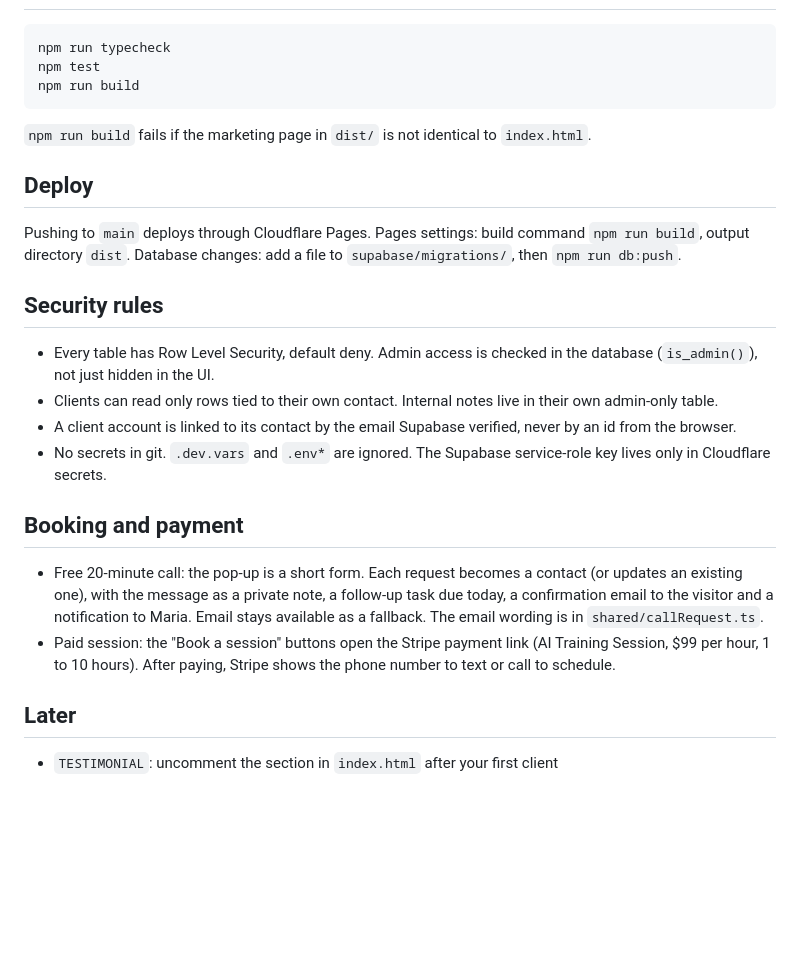
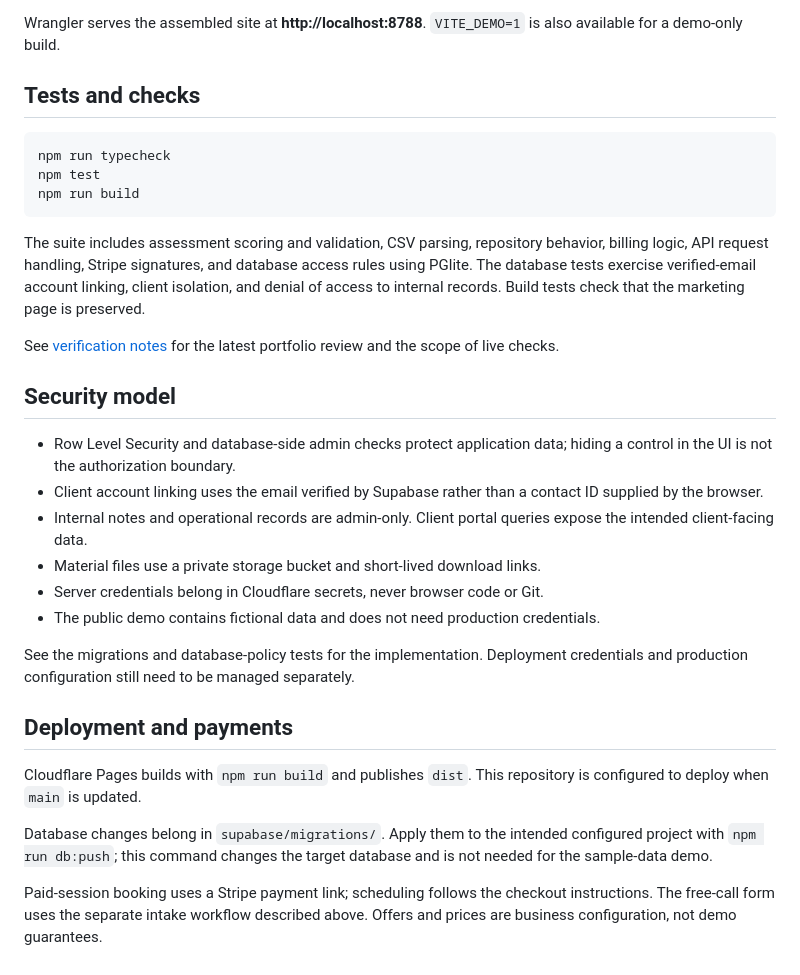
Before and after one commit to mashablair/mariablair-ai, a Markdown page: README.md, the part around one of its changes. Rendered like a GitHub page; blank space fills up the shorter version.

````diff
--- a/README.md
+++ b/README.md
@@ -33,3 +113,6 @@ For the API locally, run `npm run preview` (builds, then serves everything the w
+Wrangler serves the assembled site at **http://localhost:8788**. `VITE_DEMO=1` is also available for a demo-only build.
+
+## Tests and checks
 
 ```bash
 npm run typecheck
@@ -37,25 +120,25 @@ npm test
 npm run build
 ```
 
-`npm run build` fails if the marketing page in `dist/` is not identical to `index.html`.
+The suite includes assessment scoring and validation, CSV parsing, repository behavior, billing logic, API request handling, Stripe signatures, and database access rules using PGlite. The database tests exercise verified-email account linking, client isolation, and denial of access to internal records. Build tests check that the marketing page is preserved.
 
-## Deploy
+See [verification notes](docs/PORTFOLIO_CHECK.md) for the latest portfolio review and the scope of live checks.
 
-Pushing to `main` deploys through Cloudflare Pages. Pages settings: build command `npm run build`, output directory `dist`.
-Database changes: add a file to `supabase/migrations/`, then `npm run db:push`.
+## Security model
 
-## Security rules
+- Row Level Security and database-side admin checks protect application data; hiding a control in the UI is not the authorization boundary.
+- Client account linking uses the email verified by Supabase rather than a contact ID supplied by the browser.
+- Internal notes and operational records are admin-only. Client portal queries expose the intended client-facing data.
+- Material files use a private storage bucket and short-lived download links.
+- Server credentials belong in Cloudflare secrets, never browser code or Git.
+- The public demo contains fictional data and does not need production credentials.
 
-- Every table has Row Level Security, default deny. Admin access is checked in the database (`is_admin()`), not just hidden in the UI.
-- Clients can read only rows tied to their own contact. Internal notes live in their own admin-only table.
-- A client account is linked to its contact by the email Supabase verified, never by an id from the browser.
-- No secrets in git. `.dev.vars` and `.env*` are ignored. The Supabase service-role key lives only in Cloudflare secrets.
+See the migrations and database-policy tests for the implementation. Deployment credentials and production configuration still need to be managed separately.
 
-## Booking and payment
+## Deployment and payments
 
-- Free 20-minute call: the pop-up is a short form. Each request becomes a contact (or updates an existing one), with the message as a private note, a follow-up task due today, a confirmation email to the visitor and a notification to Maria. Email stays available as a fallback. The email wording is in `shared/callRequest.ts`.
-- Paid session: the "Book a session" buttons open the Stripe payment link (AI Training Session, $99 per hour, 1 to 10 hours). After paying, Stripe shows the phone number to text or call to schedule.
+Cloudflare Pages builds with `npm run build` and publishes `dist`. This repository is configured to deploy when `main` is updated.
 
-## Later
+Database changes belong in `supabase/migrations/`. Apply them to the intended configured project with `npm run db:push`; this command changes the target database and is not needed for the sample-data demo.
 
-- `TESTIMONIAL`: uncomment the section in `index.html` after your first client
+Paid-session booking uses a Stripe payment link; scheduling follows the checkout instructions. The free-call form uses the separate intake workflow described above. Offers and prices are business configuration, not demo guarantees.
````
Also changed, not shown: other parts of README.md (+98 -18 lines), docs/PORTFOLIO_CHECK.md (added, +9 -0 lines), docs/screenshots/crm-demo-today.jpg (added).
